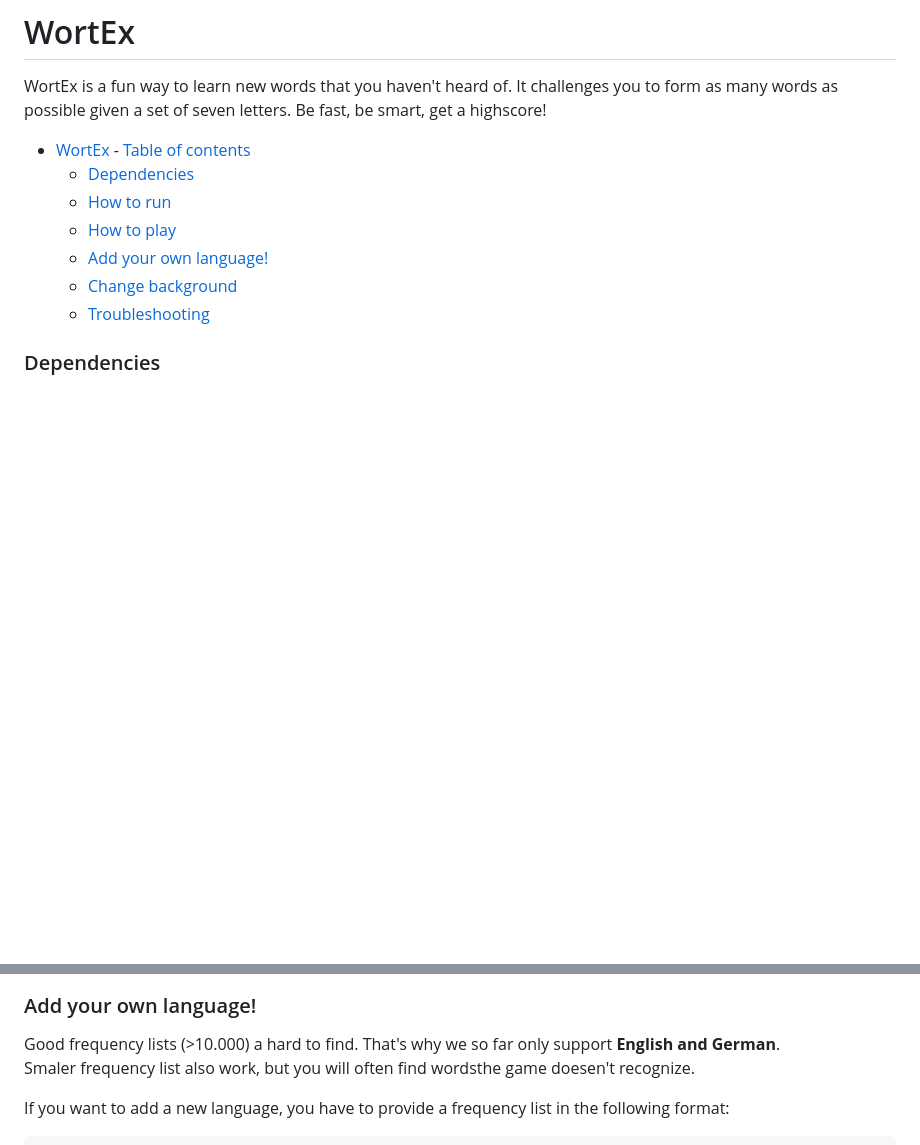
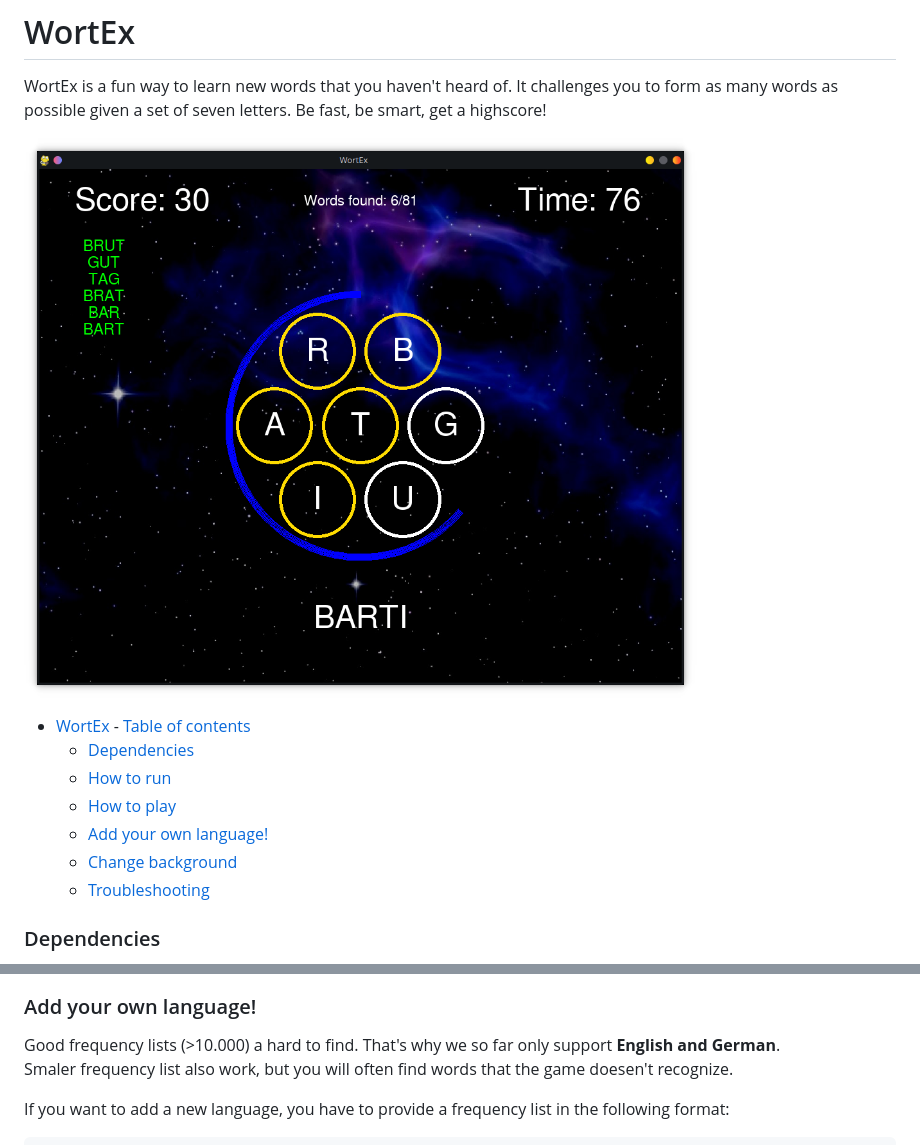
Before and after one commit to donatienLeray/WortEx, a Markdown page: README.md, 2 parts joined by grey strips. Rendered like a GitHub page; blank space fills up the shorter version.

Commit message:
test images in README

````diff
--- a/README.md
+++ b/README.md
@@ -3,6 +3,8 @@
 WortEx is a fun way to learn new words that you haven't heard of.
 It challenges you to form as many words as possible given a
 set of seven letters. Be fast, be smart, get a highscore!
+
+![](https://github.com/donatienLeray/WortEx/blob/dev/report/pictures/mid_game.png)
 
 - [WortEx](#wortex)
       - [Table of contents](#table-of-contents)
@@ -50,7 +61,7 @@ on the difficulty.
 ### Add your own language!
 
 Good frequency lists (>10.000) a hard to find. That's why we so far only support **English and German**.\
-Smaler frequency list also work, but you will often find wordsthe game doesen't recognize.
+Smaler frequency list also work, but you will often find words that the game doesen't recognize.
 
 If you want to add a new language, you have to provide a frequency list in the following format:
 ```csv
````
Also changed, not shown: other parts of README.md (+9 -0 lines).
